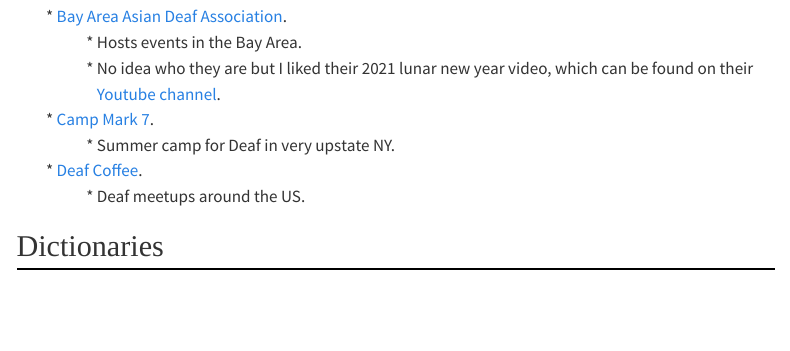
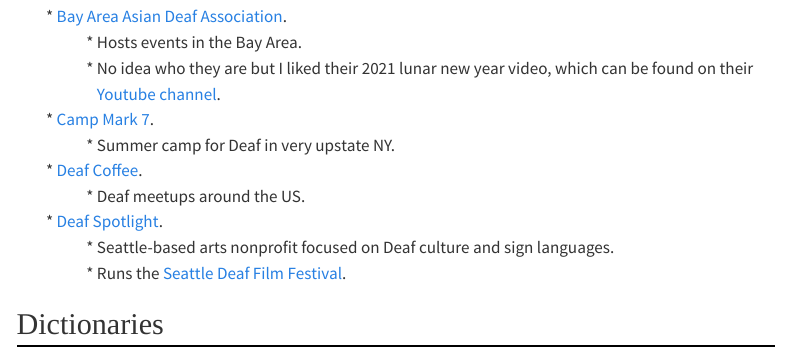
Before and after one commit to ampurr/sign_languages, a Quarto document (resources.qmd): the page in a window 1100 px wide, from 930 px down. Rendered offline with R 4.5, knitr and Pandoc in place of Quarto, with nearby package versions; menus at the side of the page are left out.

Commit message:
added deaf spotlight & the sdff

```diff
--- a/resources.qmd
+++ b/resources.qmd
@@ -42,6 +42,9 @@
   + Summer camp for Deaf in very upstate NY.
 - [Deaf Coffee](https://deafcoffee.com/).
   + Deaf meetups around the US.
+- [Deaf Spotlight](https://www.deafspotlight.org/).
+  + Seattle-based arts nonprofit focused on Deaf culture and sign languages.
+  + Runs the [Seattle Deaf Film Festival](https://www.deafspotlight.org/sdff).
 
 
 ## Dictionaries
```
